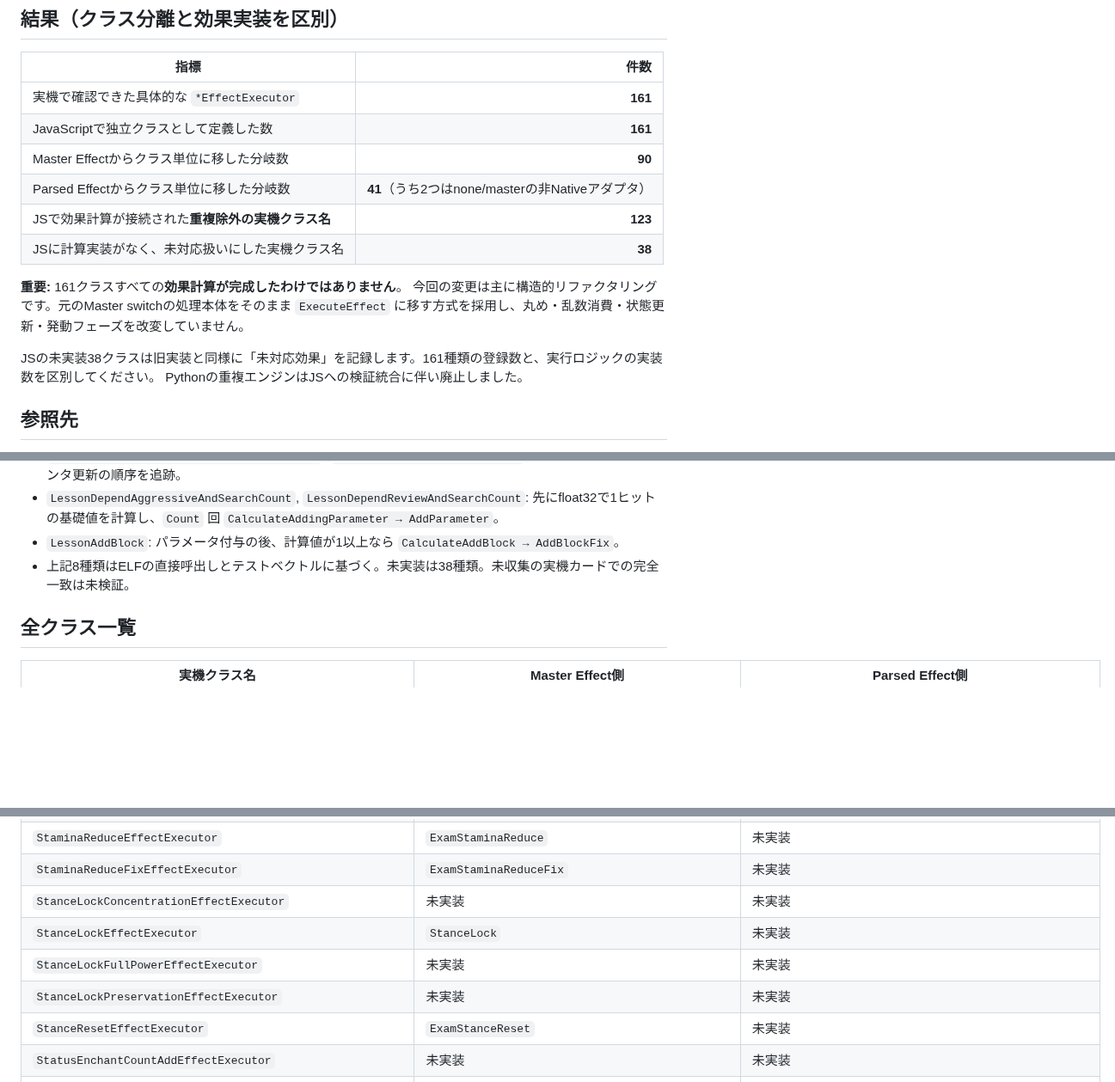
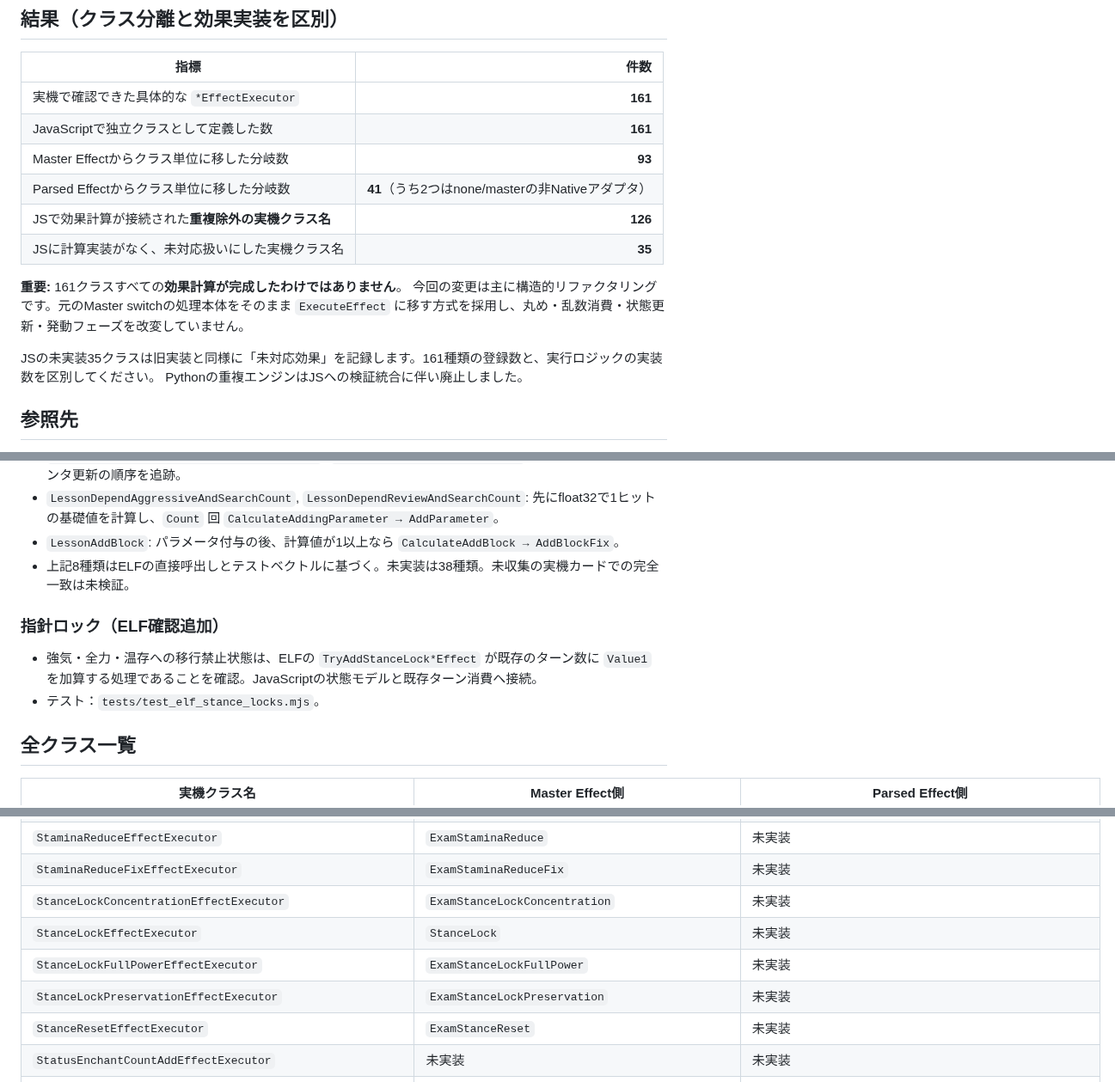
Before and after one commit to atuy1219/gakumas-sim, a Markdown page: docs/native-executor-coverage.md, 3 parts joined by grey strips. Shown at 86% size. Drawn GitHub-style; blank space fills up the shorter version.

Commit message:
docs: add three ELF stance-lock statuses and 35 remaining

```diff
--- a/docs/native-executor-coverage.md
+++ b/docs/native-executor-coverage.md
@@ -8,16 +8,16 @@
 | --- | ---: |
 | 実機で確認できた具体的な `*EffectExecutor` | **161** |
 | JavaScriptで独立クラスとして定義した数 | **161** |
-| Master Effectからクラス単位に移した分岐数 | **90** |
+| Master Effectからクラス単位に移した分岐数 | **93** |
 | Parsed Effectからクラス単位に移した分岐数 | **41**（うち2つはnone/masterの非Nativeアダプタ） |
-| JSで効果計算が接続された**重複除外の実機クラス名** | **123** |
-| JSに計算実装がなく、未対応扱いにした実機クラス名 | **38** |
+| JSで効果計算が接続された**重複除外の実機クラス名** | **126** |
+| JSに計算実装がなく、未対応扱いにした実機クラス名 | **35** |
 
 **重要:** 161クラスすべての**効果計算が完成したわけではありません**。
 今回の変更は主に構造的リファクタリングです。元のMaster switchの処理本体をそのまま
 `ExecuteEffect` に移す方式を採用し、丸め・乱数消費・状態更新・発動フェーズを改変していません。
 
-JSの未実装38クラスは旧実装と同様に「未対応効果」を記録します。161種類の登録数と、実行ロジックの実装数を区別してください。
+JSの未実装35クラスは旧実装と同様に「未対応効果」を記録します。161種類の登録数と、実行ロジックの実装数を区別してください。
 Pythonの重複エンジンはJSへの検証統合に伴い廃止しました。
 
 ## 参照先
@@ -44,6 +44,11 @@ Pythonの重複エンジンはJSへの検証統合に伴い廃止しました。
 - `LessonDependAggressiveAndSearchCount`, `LessonDependReviewAndSearchCount`: 先にfloat32で1ヒットの基礎値を計算し、`Count` 回 `CalculateAddingParameter → AddParameter`。
 - `LessonAddBlock`: パラメータ付与の後、計算値が1以上なら `CalculateAddBlock → AddBlockFix`。
 - 上記8種類はELFの直接呼出しとテストベクトルに基づく。未実装は38種類。未収集の実機カードでの完全一致は未検証。
+
+### 指針ロック（ELF確認追加）
+
+- 強気・全力・温存への移行禁止状態は、ELFの `TryAddStanceLock*Effect` が既存のターン数に `Value1` を加算する処理であることを確認。JavaScriptの状態モデルと既存ターン消費へ接続。
+- テスト：`tests/test_elf_stance_locks.mjs`。
 
 ## 全クラス一覧
 
@@ -199,10 +204,10 @@ Pythonの重複エンジンはJSへの検証統合に伴い廃止しました。
 | `StaminaReduceChangeEffectExecutor` | 未実装 | 未実装 |
 | `StaminaReduceEffectExecutor` | `ExamStaminaReduce` | 未実装 |
 | `StaminaReduceFixEffectExecutor` | `ExamStaminaReduceFix` | 未実装 |
-| `StanceLockConcentrationEffectExecutor` | 未実装 | 未実装 |
+| `StanceLockConcentrationEffectExecutor` | `ExamStanceLockConcentration` | 未実装 |
 | `StanceLockEffectExecutor` | `StanceLock` | 未実装 |
-| `StanceLockFullPowerEffectExecutor` | 未実装 | 未実装 |
-| `StanceLockPreservationEffectExecutor` | 未実装 | 未実装 |
+| `StanceLockFullPowerEffectExecutor` | `ExamStanceLockFullPower` | 未実装 |
+| `StanceLockPreservationEffectExecutor` | `ExamStanceLockPreservation` | 未実装 |
 | `StanceResetEffectExecutor` | `ExamStanceReset` | 未実装 |
 | `StatusEnchantCountAddEffectExecutor` | 未実装 | 未実装 |
 | `StatusEnchantEffectExecutor` | `ExamStatusEnchant` | `status_enchant` |
```
